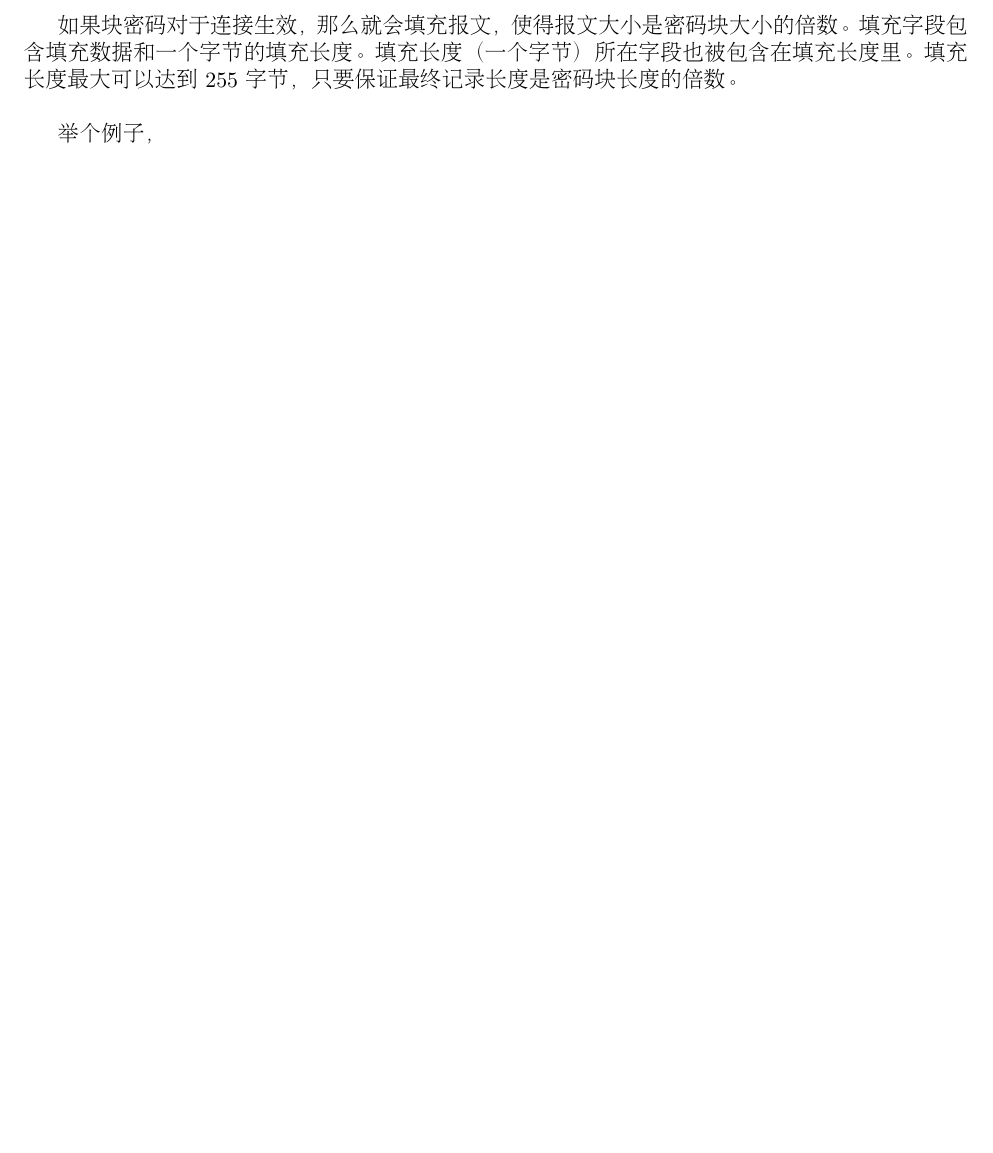
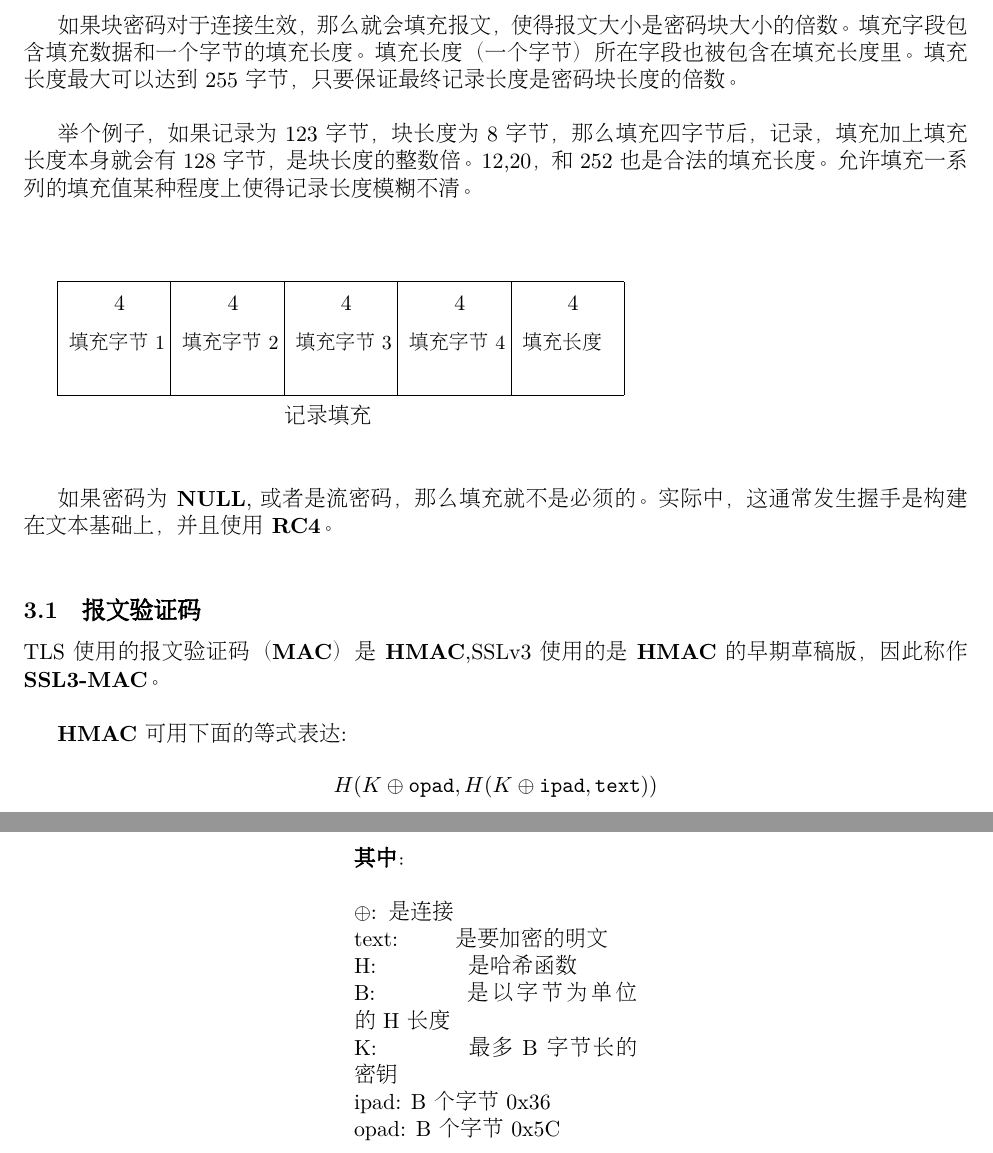
Before and after one commit to wolfpython/GP, a LaTeX paper (doc/translation/ssl_and_tls.tex): part of page 6 of 6 before the commit and two parts of pages 6 and 7 of 7 after it, the two joined at a grey line, cut so that both start at the same text, the shorter picture padded with empty space. Compiled offline with XeLaTeX; a missing font is replaced by an installed copy or a similar font.

Commit message:
know how to express formula in latex

```diff
--- a/doc/translation/ssl_and_tls.tex
+++ b/doc/translation/ssl_and_tls.tex
@@ -215,9 +215,63 @@ data)。\\
 字段包含填充数据和一个字节的填充长度。填充长度（一个字节）所在字段也被包含在
 填充长度里。填充长度最大可以达到255字节，只要保证最终记录长度是密码块长度的倍数。\\
 
-举个例子，
+举个例子，如果记录为123字节，块长度为8字节，那么填充四字节后，记录，填充加上
+填充长度本身就会有128字节，是块长度的整数倍。12,20，和252也是合法的填充长度
+。允许填充一系列的填充值某种程度上使得记录长度模糊不清。\\
+
+\begin{picture}(14,3)
+        \put(0,0){\line(0,1){2}}
+        \put(0,0){\line(1,0){10}}
+        \put(0,2){\line(1,0){10}}
+        \put(2,0){\line(0,1){2}}
+        \put(4,0){\line(0,1){2}}
+        \put(6,0){\line(0,1){2}}
+        \put(8,0){\line(0,1){2}}
+        \put(10,0){\line(0,1){2}}
+        \put(1,1.5){4}
+        \put(0.2,0.8){{\small{填充字节1}}}
+        \put(3,1.5){4}
+        \put(2.2,0.8){{\small{填充字节2}}}
+        \put(5,1.5){4}
+        \put(4.2,0.8){{\small{填充字节3}}}
+        \put(7,1.5){4}
+        \put(6.2,0.8){{\small{填充字节4}}}
+        \put(9,1.5){4}
+        \put(8.2,0.8){{\small{填充长度}}}
+        \put(4,-0.5){记录填充}
+
+\end{picture}
+\\
+\vspace{1cm}
+
+如果密码为{\bf{NULL}},或者是流密码，那么填充就不是必须的。实际中，这通常发生
+握手是构建在文本基础上，并且使用{\bf{RC4}}。\\
 
 
+\subsection{报文验证码}
+
+TLS使用的报文验证码（{\bf{MAC}}）是{\bf{HMAC}},SSLv3使用的是{\bf{HMAC}}的
+早期草稿版，因此称作{\bf{SSL3-MAC}}。\\
+
+{\bf{HMAC}}可用下面的等式表达:
+
+\begin{displaymath}
+        H(K \oplus {\tt{opad}},H(K \oplus {\tt{ipad}},{\tt{text}}))\\{}
+ \end{displaymath}
+
+ \begin{center}
+         \begin{minipage}[t]{0.30\textwidth}
+                 {\bf{其中}}：\\
+
+        $\oplus$:\verb| |是连接\\
+        text:\verb|     |是要加密的明文\\
+        H:\verb|        |是哈希函数\\
+        B:\verb|        |是以字节为单位的H长度\\
+        K:\verb|        |最多B字节长的密钥\\
+        ipad:   B个字节0x36\\
+        opad:   B个字节0x5C\\
+\end{minipage}
+\end{center}
 
 
 
```
